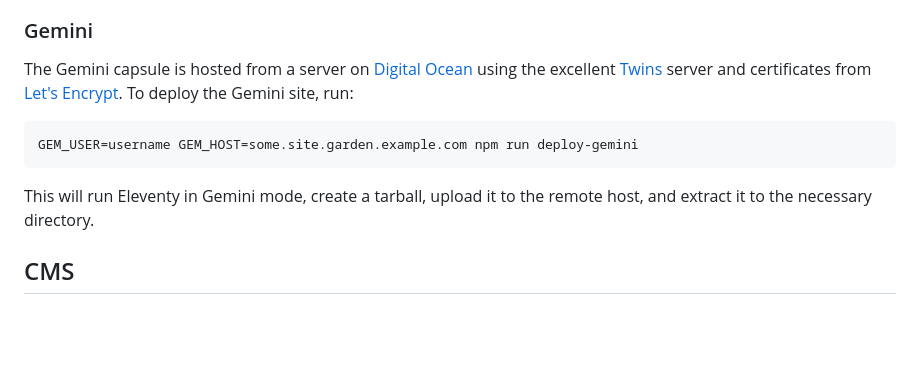
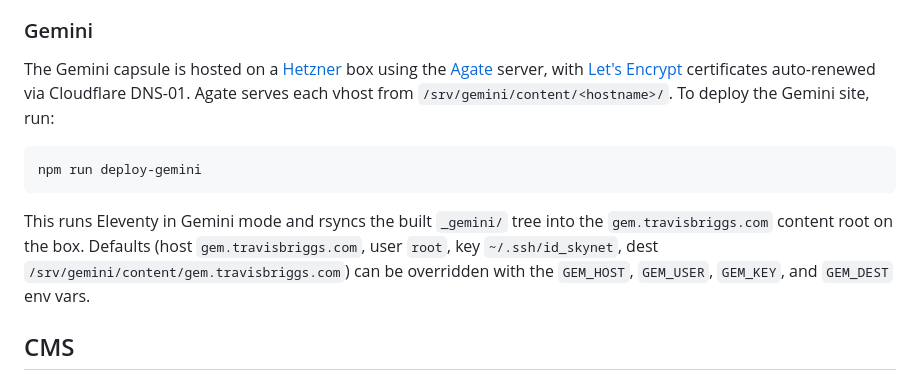
Before and after one commit to audiodude/travisbriggs.com, a Markdown page: README.md, the part around the change. GitHub-like rendering; blank space fills up the shorter version.

Commit message:
Update README Gemini deploy docs for Hetzner/Agate
Reflect the new host (Hetzner box, Agate server, LE via Cloudflare DNS-01)
and the simplified `npm run deploy-gemini` invocation (rsync into the Agate
content root; defaults overridable via GEM_* env vars).

Co-Authored-By: Claude Opus 4.8 <noreply@anthropic.com>

````diff
--- a/README.md
+++ b/README.md
@@ -37,13 +37,13 @@ netlify deploy --prod -d _site
 Finally, commit the code and push to Github (left to the reader). It's **important that this step is last**, because the comments.sqlite3 (where the Mastodon ids for node comments live) database is commited as part of the repo, and will be out of date if the repo is pushed before deploying.
 
 ### Gemini
-The Gemini capsule is hosted from a server on [Digital Ocean](https://www.digitalocean.com/) using the excellent [Twins](https://code.rocket9labs.com/tslocum/twins) server and certificates from [Let's Encrypt](https://letsencrypt.org/). To deploy the Gemini site, run:
+The Gemini capsule is hosted on a [Hetzner](https://www.hetzner.com/) box using the [Agate](https://github.com/mbrubeck/agate) server, with [Let's Encrypt](https://letsencrypt.org/) certificates auto-renewed via Cloudflare DNS-01. Agate serves each vhost from `/srv/gemini/content/<hostname>/`. To deploy the Gemini site, run:
 
 ```bash
-GEM_USER=username GEM_HOST=some.site.garden.example.com npm run deploy-gemini
+npm run deploy-gemini
 ```
 
-This will run Eleventy in Gemini mode, create a tarball, upload it to the remote host, and extract it to the necessary directory.
+This runs Eleventy in Gemini mode and rsyncs the built `_gemini/` tree into the `gem.travisbriggs.com` content root on the box. Defaults (host `gem.travisbriggs.com`, user `root`, key `~/.ssh/id_skynet`, dest `/srv/gemini/content/gem.travisbriggs.com`) can be overridden with the `GEM_HOST`, `GEM_USER`, `GEM_KEY`, and `GEM_DEST` env vars.
 
 ## CMS
 
````
